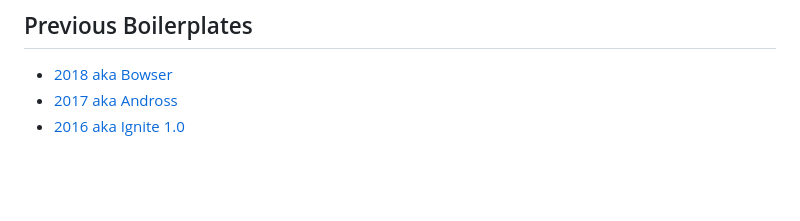
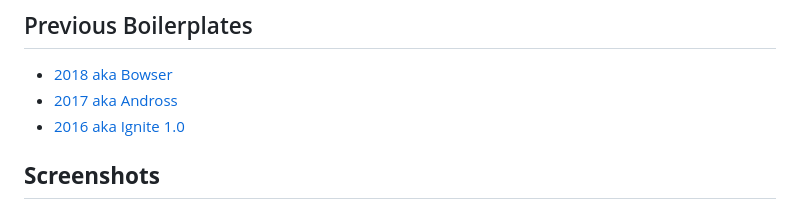
Before and after one commit to satyajeet001/Ignite, a Markdown page: README.md, the part around the change. Rendered like a GitHub page; blank space fills up the shorter version.

```diff
--- a/README.md
+++ b/README.md
@@ -162,3 +162,5 @@ Follow our [Maestro Setup](https://ignitecookbook.com/docs/recipes/MaestroSetup)
 - [2018 aka Bowser](https://github.com/infinitered/ignite-bowser)
 - [2017 aka Andross](https://github.com/infinitered/ignite-andross)
 - [2016 aka Ignite 1.0](https://github.com/infinitered/ignite-ir-boilerplate-2016)
+
+## **Screenshots**
```
